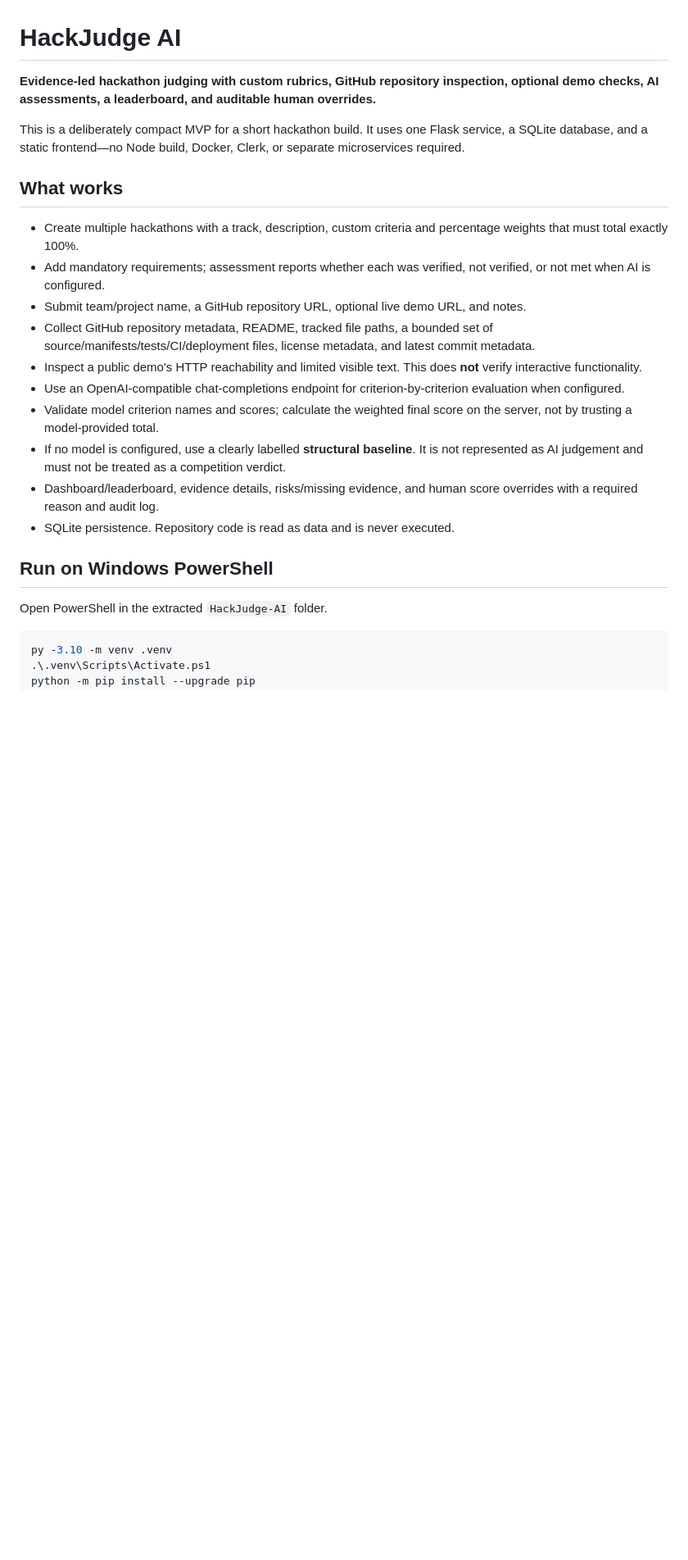
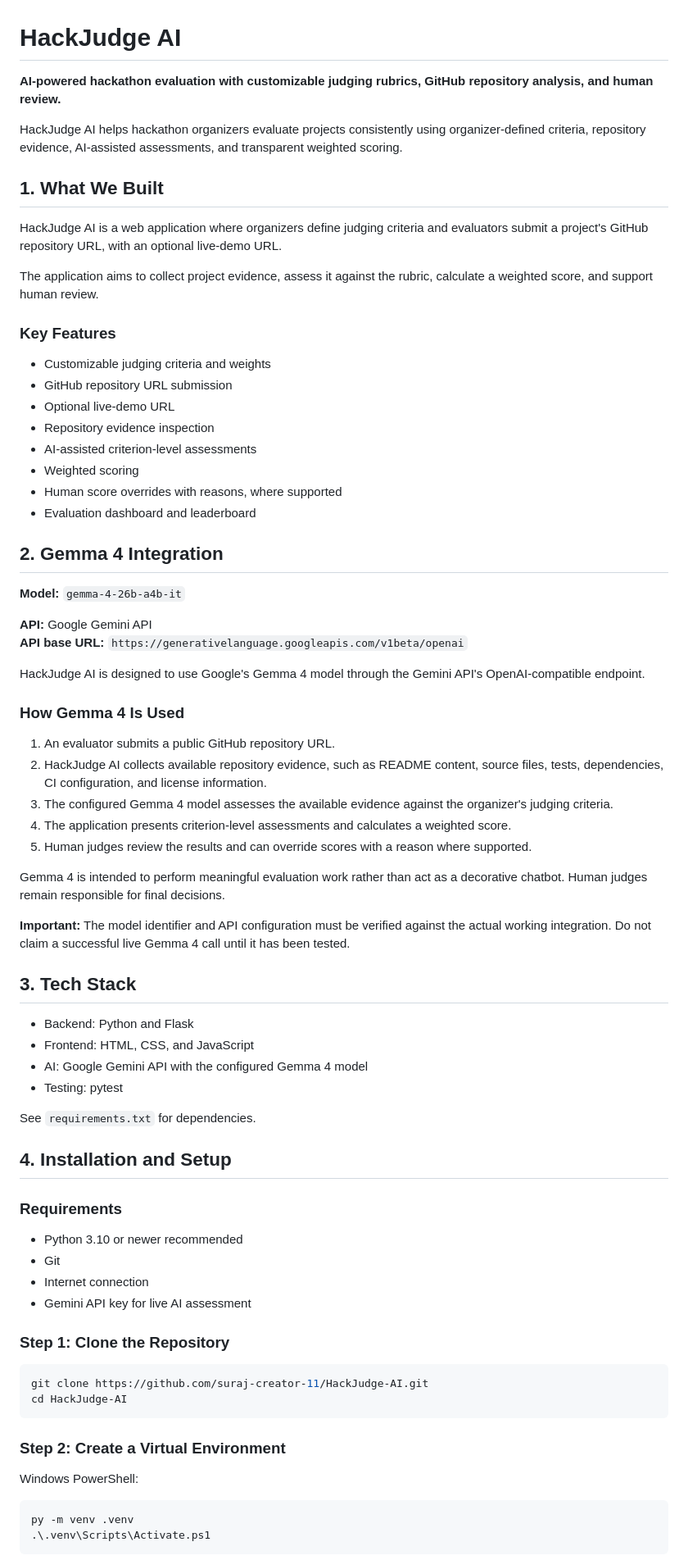
Before and after one commit to suraj-creator-11/HackJudge-AI, a Markdown page: README.md, the part around one of its changes. Shown at 82% size. GitHub-like rendering; blank space fills up the shorter version.

Commit message:
Readme updated
Updated the README to enhance clarity and detail about HackJudge AI's features, usage, and integration with the Gemma 4 model.

````diff
--- a/README.md
+++ b/README.md
@@ -1,26 +1,76 @@
 # HackJudge AI
 
-**Evidence-led hackathon judging with custom rubrics, GitHub repository inspection, optional demo checks, AI assessments, a leaderboard, and auditable human overrides.**
+**AI-powered hackathon evaluation with customizable judging rubrics, GitHub repository analysis, and human review.**
 
-This is a deliberately compact MVP for a short hackathon build. It uses one Flask service, a SQLite database, and a static frontend—no Node build, Docker, Clerk, or separate microservices required.
+HackJudge AI helps hackathon organizers evaluate projects consistently using organizer-defined criteria, repository evidence, AI-assisted assessments, and transparent weighted scoring.
 
-## What works
+## 1. What We Built
 
-- Create multiple hackathons with a track, description, custom criteria and percentage weights that must total exactly 100%.
-- Add mandatory requirements; assessment reports whether each was verified, not verified, or not met when AI is configured.
-- Submit team/project name, a GitHub repository URL, optional live demo URL, and notes.
-- Collect GitHub repository metadata, README, tracked file paths, a bounded set of source/manifests/tests/CI/deployment files, license metadata, and latest commit metadata.
-- Inspect a public demo's HTTP reachability and limited visible text. This does **not** verify interactive functionality.
-- Use an OpenAI-compatible chat-completions endpoint for criterion-by-criterion evaluation when configured.
-- Validate model criterion names and scores; calculate the weighted final score on the server, not by trusting a model-provided total.
-- If no model is configured, use a clearly labelled **structural baseline**. It is not represented as AI judgement and must not be treated as a competition verdict.
-- Dashboard/leaderboard, evidence details, risks/missing evidence, and human score overrides with a required reason and audit log.
-- SQLite persistence. Repository code is read as data and is never executed.
+HackJudge AI is a web application where organizers define judging criteria and evaluators submit a project's GitHub repository URL, with an optional live-demo URL.
 
-## Run on Windows PowerShell
+The application aims to collect project evidence, assess it against the rubric, calculate a weighted score, and support human review.
 
-Open PowerShell in the extracted `HackJudge-AI` folder.
+### Key Features
+
+- Customizable judging criteria and weights
+- GitHub repository URL submission
+- Optional live-demo URL
+- Repository evidence inspection
+- AI-assisted criterion-level assessments
+- Weighted scoring
+- Human score overrides with reasons, where supported
+- Evaluation dashboard and leaderboard
+
+## 2. Gemma 4 Integration
+
+**Model:** `gemma-4-26b-a4b-it`
+
+**API:** Google Gemini API
+**API base URL:** `https://generativelanguage.googleapis.com/v1beta/openai`
+
+HackJudge AI is designed to use Google's Gemma 4 model through the Gemini API's OpenAI-compatible endpoint.
+
+### How Gemma 4 Is Used
+
+1. An evaluator submits a public GitHub repository URL.
+2. HackJudge AI collects available repository evidence, such as README content, source files, tests, dependencies, CI configuration, and license information.
+3. The configured Gemma 4 model assesses the available evidence against the organizer's judging criteria.
+4. The application presents criterion-level assessments and calculates a weighted score.
+5. Human judges review the results and can override scores with a reason where supported.
+
+Gemma 4 is intended to perform meaningful evaluation work rather than act as a decorative chatbot. Human judges remain responsible for final decisions.
+
+**Important:** The model identifier and API configuration must be verified against the actual working integration. Do not claim a successful live Gemma 4 call until it has been tested.
+
+## 3. Tech Stack
+
+- Backend: Python and Flask
+- Frontend: HTML, CSS, and JavaScript
+- AI: Google Gemini API with the configured Gemma 4 model
+- Testing: pytest
+
+See `requirements.txt` for dependencies.
+
+## 4. Installation and Setup
+
+### Requirements
+
+- Python 3.10 or newer recommended
+- Git
+- Internet connection
+- Gemini API key for live AI assessment
+
+### Step 1: Clone the Repository
+
+```bash
+git clone https://github.com/suraj-creator-11/HackJudge-AI.git
+cd HackJudge-AI
+```
+
+### Step 2: Create a Virtual Environment
+
+Windows PowerShell:
 
 ```powershell
-py -3.10 -m venv .venv
+py -m venv .venv
 .\.venv\Scripts\Activate.ps1
````
Also changed, not shown: other parts of README.md (+138 -51 lines).
